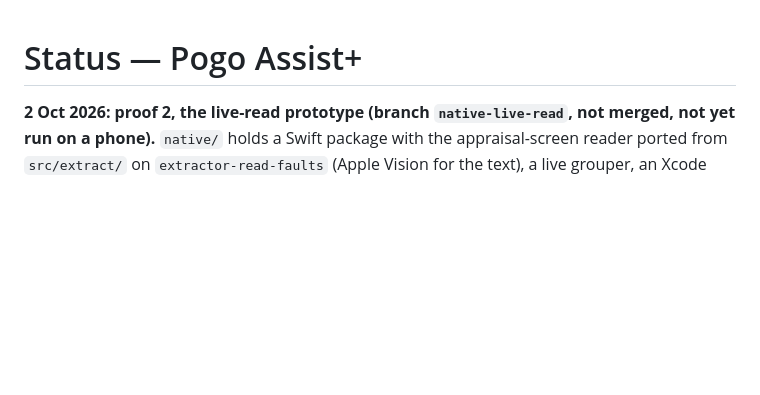
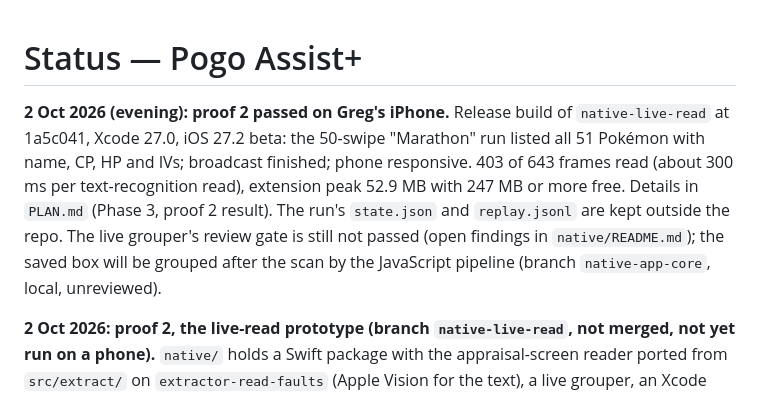
Before and after one commit to dare33/pogo-assist-plus, a Markdown page: STATUS.md, the part around the change. Drawn GitHub-style; blank space fills up the shorter version.

```diff
--- a/STATUS.md
+++ b/STATUS.md
@@ -1,4 +1,13 @@
 # Status — Pogo Assist+
+
+**2 Oct 2026 (evening): proof 2 passed on Greg's iPhone.** Release build of `native-live-read` at
+1a5c041, Xcode 27.0, iOS 27.2 beta: the 50-swipe "Marathon" run listed all 51 Pokémon with name,
+CP, HP and IVs; broadcast finished; phone responsive. 403 of 643 frames read (about 300 ms per
+text-recognition read), extension peak 52.9 MB with 247 MB or more free. Details in `PLAN.md`
+(Phase 3, proof 2 result). The run's `state.json` and `replay.jsonl` are kept outside the repo.
+The live grouper's review gate is still not passed (open findings in `native/README.md`); the
+saved box will be grouped after the scan by the JavaScript pipeline (branch `native-app-core`,
+local, unreviewed).
 
 **2 Oct 2026: proof 2, the live-read prototype (branch `native-live-read`, not merged, not yet run on a phone).**
 `native/` holds a Swift package with the appraisal-screen reader ported from `src/extract/` on
```
Also changed, not shown: PLAN.md (+18 -0 lines).
